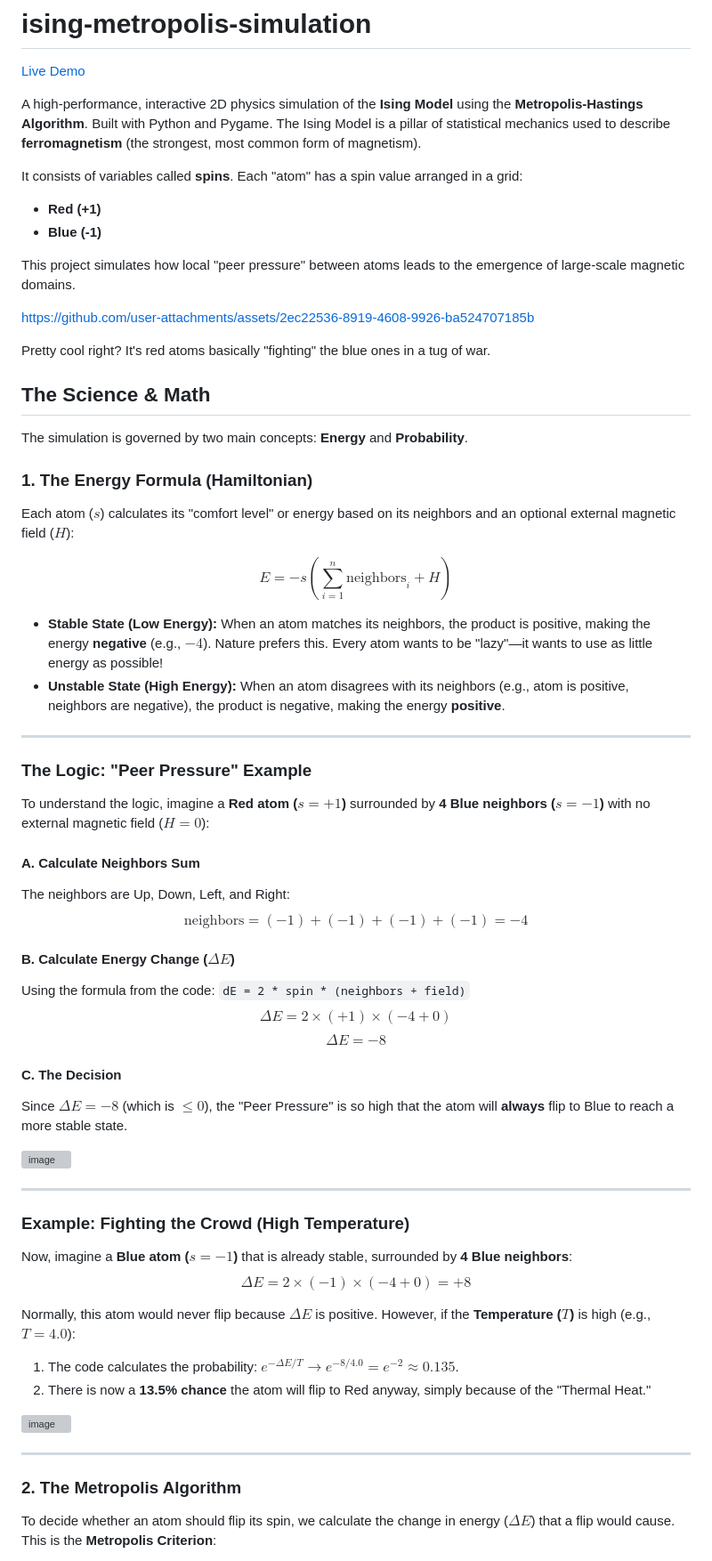
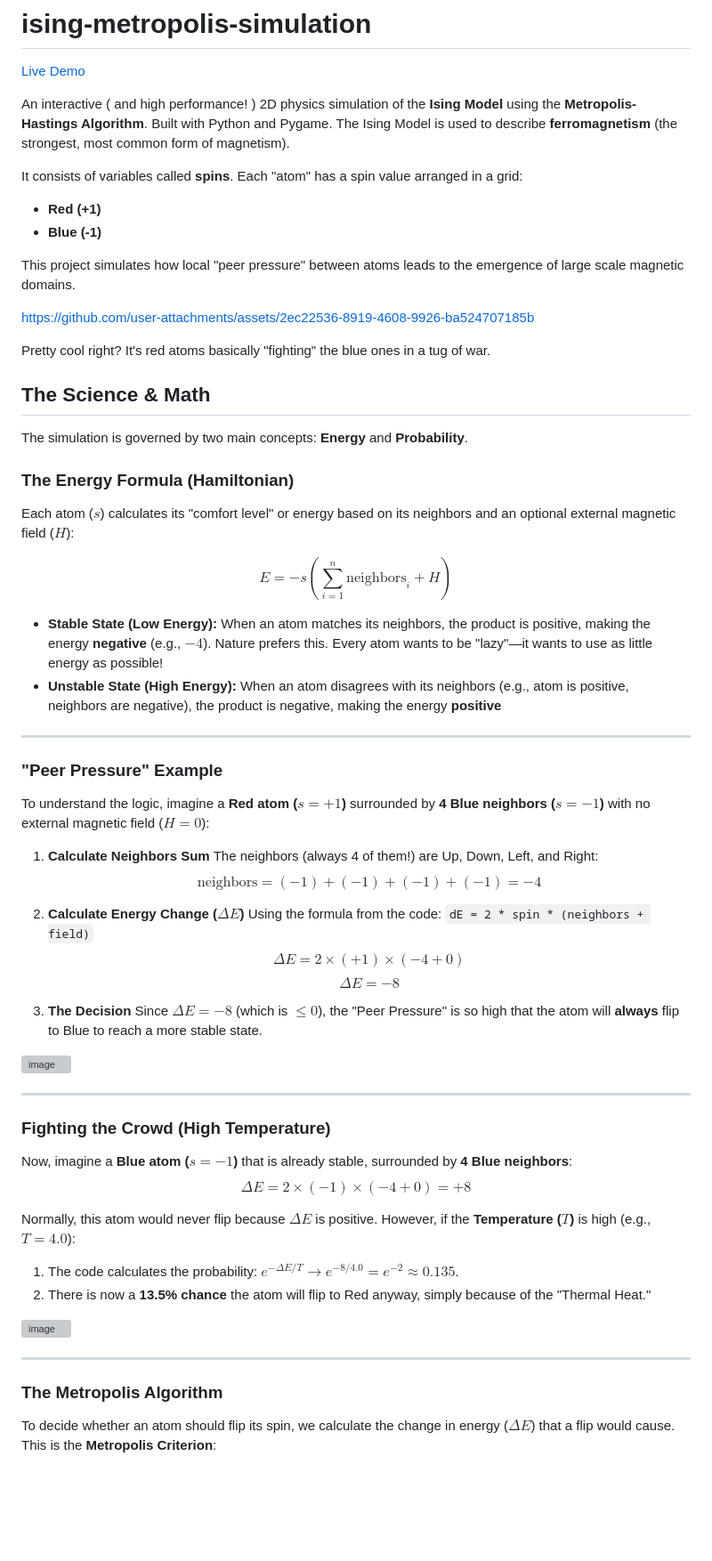
Before and after one commit to dev-stan/ising-metropolis-simulation, a Markdown page: README.md, the part around one of its changes. Shown at 89% size. GitHub-like rendering; blank space fills up the shorter version; grey boxes are pictures that could not be loaded.

Commit message:
Improve README.md content and formatting
Refine language and formatting in README.md for clarity.

```diff
--- a/README.md
+++ b/README.md
@@ -2,17 +2,15 @@
 
 [Live Demo](https://dev-stan.github.io/ising-metropolis-simulation/)
 
-A high-performance, interactive 2D physics simulation of the **Ising Model** using the **Metropolis-Hastings Algorithm**. Built with Python and Pygame. The Ising Model is a pillar of statistical mechanics used to describe **ferromagnetism** (the strongest, most common form of magnetism).
+An interactive ( and high performance! ) 2D physics simulation of the **Ising Model** using the **Metropolis-Hastings Algorithm**. Built with Python and Pygame. The Ising Model is used to describe **ferromagnetism** (the strongest, most common form of magnetism).
 
 It consists of variables called **spins**. Each "atom" has a spin value arranged in a grid:
 * **Red (+1)**
 * **Blue (-1)**
 
-This project simulates how local "peer pressure" between atoms leads to the emergence of large-scale magnetic domains.
+This project simulates how local "peer pressure" between atoms leads to the emergence of large scale magnetic domains.
 
 https://github.com/user-attachments/assets/2ec22536-8919-4608-9926-ba524707185b
-
-
 
 Pretty cool right? It's red atoms basically "fighting" the blue ones in a tug of war.
 
@@ -20,37 +18,36 @@ Pretty cool right? It's red atoms basically "fighting" the blue ones in a tug of
 
 The simulation is governed by two main concepts: **Energy** and **Probability**.
 
-### 1. The Energy Formula (Hamiltonian)
+### The Energy Formula (Hamiltonian)
 Each atom ($s$) calculates its "comfort level" or energy based on its neighbors and an optional external magnetic field ($H$):
 
 $$E = -s \left( \sum_{i=1}^{n} \text{neighbors}_i + H \right)$$
 
 * **Stable State (Low Energy):** When an atom matches its neighbors, the product is positive, making the energy **negative** (e.g., $-4$). Nature prefers this. Every atom wants to be "lazy"—it wants to use as little energy as possible!
-* **Unstable State (High Energy):** When an atom disagrees with its neighbors (e.g., atom is positive, neighbors are negative), the product is negative, making the energy **positive**.
+* **Unstable State (High Energy):** When an atom disagrees with its neighbors (e.g., atom is positive, neighbors are negative), the product is negative, making the energy **positive**
 
 ---
-
-### The Logic: "Peer Pressure" Example
+### "Peer Pressure" Example
 
 To understand the logic, imagine a **Red atom ($s = +1$)** surrounded by **4 Blue neighbors ($s = -1$)** with no external magnetic field ($H = 0$):
 
-#### A. Calculate Neighbors Sum
-The neighbors are Up, Down, Left, and Right:
-$$\text{neighbors} = (-1) + (-1) + (-1) + (-1) = -4$$
+1. **Calculate Neighbors Sum**
+    The neighbors (always 4 of them!) are Up, Down, Left, and Right:
+    $$\text{neighbors} = (-1) + (-1) + (-1) + (-1) = -4$$
 
-#### B. Calculate Energy Change ($\Delta E$)
-Using the formula from the code: `dE = 2 * spin * (neighbors + field)`
-$$\Delta E = 2 \times (+1) \times (-4 + 0)$$
-$$\Delta E = -8$$
+2. **Calculate Energy Change ($\Delta E$)**
+    Using the formula from the code: `dE = 2 * spin * (neighbors + field)`
+    $$\Delta E = 2 \times (+1) \times (-4 + 0)$$
+    $$\Delta E = -8$$
 
-#### C. The Decision
-Since **$\Delta E = -8$** (which is $\leq 0$), the "Peer Pressure" is so high that the atom will **always** flip to Blue to reach a more stable state.
+3. **The Decision**
+    Since **$\Delta E = -8$** (which is $\leq 0$), the "Peer Pressure" is so high that the atom will **always** flip to Blue to reach a more stable state.
 
 <img width="566" height="391" alt="image" src="https://github.com/user-attachments/assets/0d463875-84b6-470d-96a1-0a64e5b485f2" />
 
 ---
 
-### Example: Fighting the Crowd (High Temperature)
+### Fighting the Crowd (High Temperature)
 
 Now, imagine a **Blue atom ($s = -1$)** that is already stable, surrounded by **4 Blue neighbors**:
 $$\Delta E = 2 \times (-1) \times (-4 + 0) = +8$$
@@ -64,7 +61,7 @@ Normally, this atom would never flip because $\Delta E$ is positive. However, if
 
 ---
 
-### 2. The Metropolis Algorithm
+### The Metropolis Algorithm
 To decide whether an atom should flip its spin, we calculate the change in energy ($\Delta E$) that a flip would cause. This is the **Metropolis Criterion**:
 
 1.  **If $\Delta E \leq 0$**: The flip makes the system more stable (going "downhill"). **Always flip.**
```
Also changed, not shown: other parts of README.md (+4 -1 lines).
